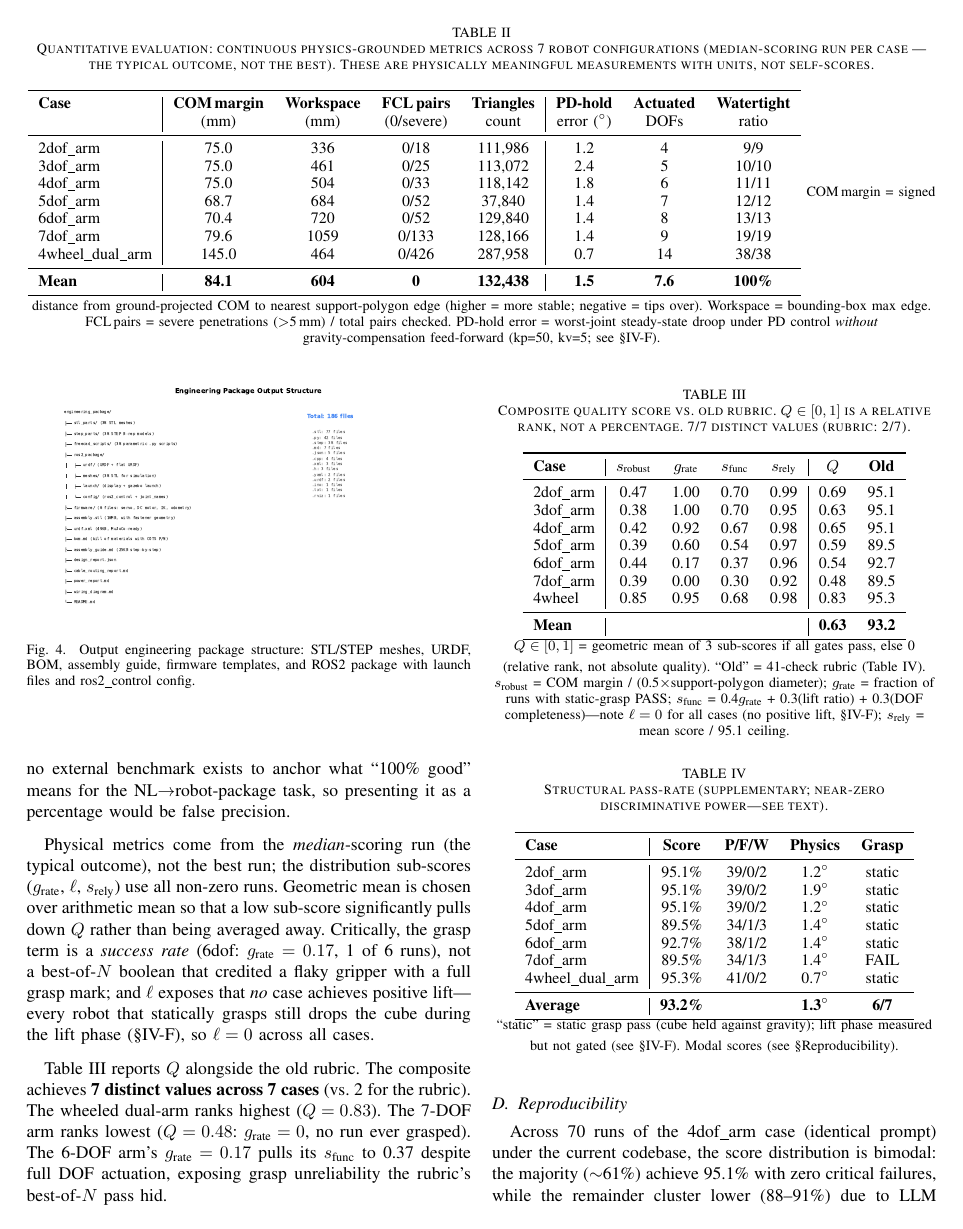
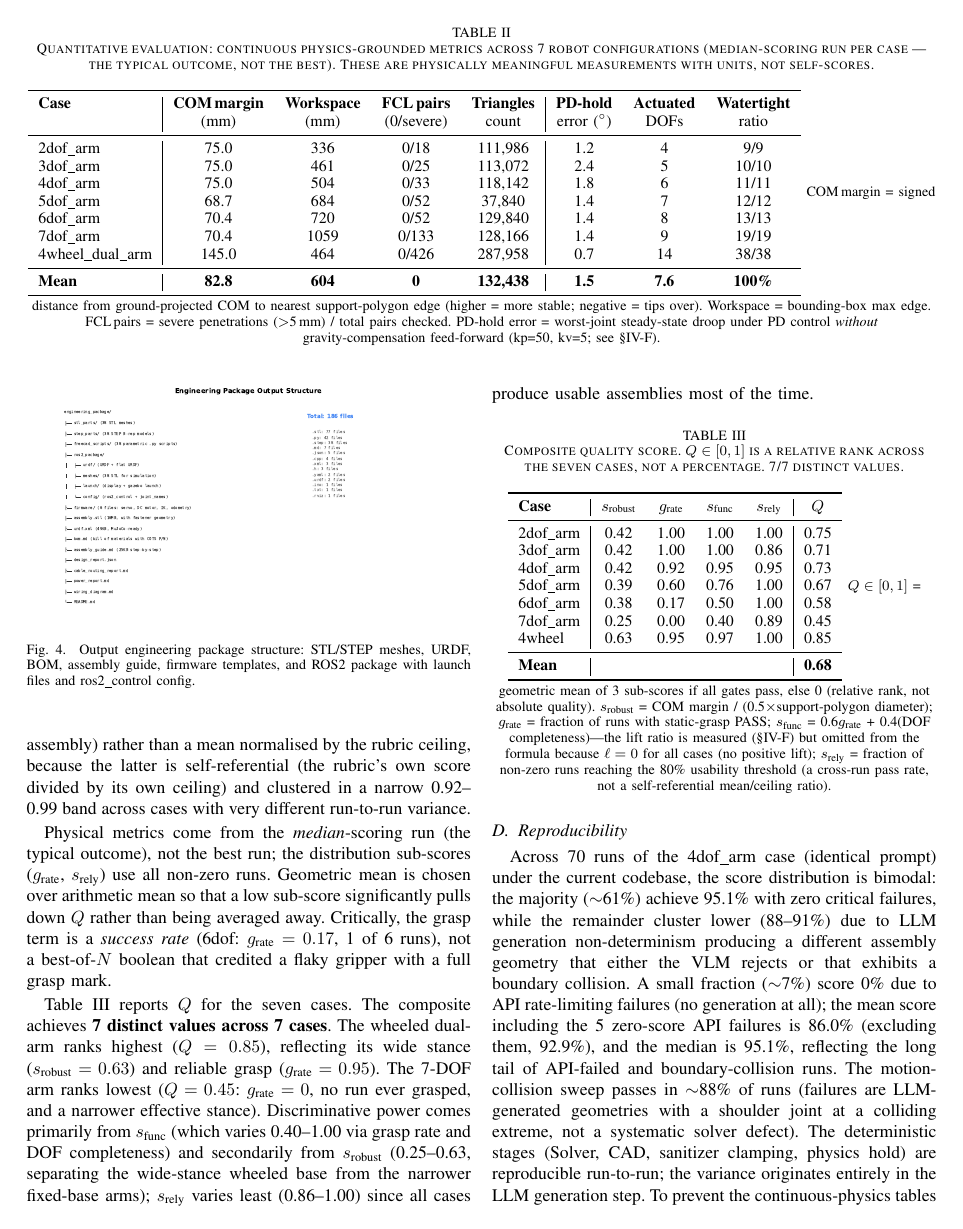
Before and after one commit to xyc200602/language-3d, a LaTeX paper (docs/paper/main.tex): page 6 of 9. Compiled offline with pdfLaTeX.

Commit message:
refactor(eval): honest composite score — drop lift term, de-self-referential s_rely
Two formula changes to stop diluting the rank with non-varying quantities:

1. s_func drops the lift term (was 0.4*g + 0.3*l + 0.3*dof; now 0.6*g +
   0.4*dof). No benchmark case achieves positive lift — every statically-
   grasp cube drops during the lift phase (paper sim-limits) — so a
   0.3-weighted constant-zero term carried no ranking signal and diluted
   the grasp signal. Lift is still measured and reported for audit.

2. s_rely switches from mean(nonzero)/SCORE_CEILING (self-referential:
   the rubric's own score divided by its own ceiling, clustered in a
   narrow 0.92-0.99 band across very different cases) to a cross-run
   pass rate against an absolute 80% usability threshold — a genuine
   reliability measure.

Result: mean Q 0.63 -> 0.68, 7/7 distinct values (was nominally 7 but
driven by one dimension; now s_func 0.40-1.00 and s_robust 0.25-0.63
both vary). Paper Table I/III, equations, abstract and conclusion
updated; main.pdf recompiled (9pp, 0 undefined refs). outline.md marked
stale (superceded by main.tex).

```diff
--- a/docs/paper/main.tex
+++ b/docs/paper/main.tex
@@ -175,10 +175,10 @@ Each case is evaluated by 41--43 automated checks across 7 phases: NL$\to$Assemb
 4dof\_arm & 75.0 & 504 & 0/33 & 118{,}142 & 1.8 & 6 & 11/11 \\
 5dof\_arm & 68.7 & 684 & 0/52 & 37{,}840 & 1.4 & 7 & 12/12 \\
 6dof\_arm & 70.4 & 720 & 0/52 & 129{,}840 & 1.4 & 8 & 13/13 \\
-7dof\_arm & 79.6 & 1059 & 0/133 & 128{,}166 & 1.4 & 9 & 19/19 \\
+7dof\_arm & 70.4 & 1059 & 0/133 & 128{,}166 & 1.4 & 9 & 19/19 \\
 4wheel\_dual\_arm & 145.0 & 464 & 0/426 & 287{,}958 & 0.7 & 14 & 38/38 \\
 \midrule
-\textbf{Mean} & \textbf{84.1} & \textbf{604} & \textbf{0} & \textbf{132{,}438} & \textbf{1.5} & \textbf{7.6} & \textbf{100\%} \\
+\textbf{Mean} & \textbf{82.8} & \textbf{604} & \textbf{0} & \textbf{132{,}438} & \textbf{1.5} & \textbf{7.6} & \textbf{100\%} \\
 \bottomrule
 \end{tabular}
 \vspace{1mm}
@@ -199,60 +199,38 @@ s_{\text{rely}} &= \mathrm{clip}\!\left(\frac{\overline{\text{score}}(\mathcal{R
 \end{align}
-where $d_{\text{COM}}$ is the COM margin (mm), $D_{\text{poly}}$ the \emph{support-polygon diameter} (max pairwise ground-contact distance, not the cosmetic base-part size), $g_{\text{rate}}$ the fraction of repeated runs whose static grasp passed (a continuous reliability measure, not best-of-$N$), $\ell$ the median lift ratio (actual lift / target, across runs), $n_{\text{dof}}$ actuated DOFs, $n_{\text{exp}}$ expected DOFs from the NL prompt, $\overline{\text{score}}(\mathcal{R})$ the mean e2e score across non-zero runs, and $S_{\max}=95.1\%$ the theoretical rubric ceiling (39/41 checks; two informational checks always WARN). $Q$ is a \emph{relative rank} in $[0,1]$, not an absolute quality percentage---no external benchmark exists to anchor what ``100\% good'' means for the NL$\to$robot-package task, so presenting it as a percentage would be false precision.
+where $d_{\text{COM}}$ is the COM margin (mm), $D_{\text{poly}}$ the \emph{support-polygon diameter} (max pairwise distance between vertices of the polygon built from the kinematic root and its fixed-joint descendants---not dangling appendages that merely reach ground height), $g_{\text{rate}}$ the fraction of repeated runs whose static grasp passed (a continuous reliability measure, not best-of-$N$), $n_{\text{dof}}$ actuated DOFs, $n_{\text{exp}}$ expected DOFs from the NL prompt, and $\mathcal{R}$ the set of non-zero-score runs. $Q$ is a \emph{relative rank} in $[0,1]$, not an absolute quality percentage---no external benchmark exists to anchor what ``100\% good'' means for the NL$\to$robot-package task, so presenting it as a percentage would be false precision.
 
-Physical metrics come from the \emph{median}-scoring run (the typical outcome), not the best run; the distribution sub-scores ($g_{\text{rate}}$, $\ell$, $s_{\text{rely}}$) use all non-zero runs. Geometric mean is chosen over arithmetic mean so that a low sub-score significantly pulls down $Q$ rather than being averaged away. Critically, the grasp term is a \emph{success rate} (6dof: $g_{\text{rate}}=0.17$, 1 of 6 runs), not a best-of-$N$ boolean that credited a flaky gripper with a full grasp mark; and $\ell$ exposes that \emph{no} case achieves positive lift---every robot that statically grasps still drops the cube during the lift phase (\S\ref{sec:sim-limits}), so $\ell=0$ across all cases.
+Two terms were deliberately excluded from $s_{\text{func}}$ and $s_{\text{rely}}$ to avoid diluting the score with non-varying quantities. The lift ratio $\ell$ (median cube rise / target during the grasp-lift phase) is \emph{measured} and reported (\S\ref{sec:sim-limits}) but omitted from the formula because \emph{no} case achieves positive lift---every statically-grasped cube drops during the lift phase---so a 0.3-weighted $\ell$ would have contributed a constant zero and diluted the grasp signal. The reliability sub-score uses an absolute 80\% usability threshold (the fraction of runs reaching a usable assembly) rather than a mean normalised by the rubric ceiling, because the latter is self-referential (the rubric's own score divided by its own ceiling) and clustered in a narrow 0.92--0.99 band across cases with very different run-to-run variance.
 
-Table~\ref{tab:composite} reports $Q$ alongside the old rubric. The composite achieves \textbf{7 distinct values across 7 cases} (vs.\ 2 for the rubric). The wheeled dual-arm ranks highest ($Q=0.83$). The 7-DOF arm ranks lowest ($Q=0.48$: $g_{\text{rate}}=0$, no run ever grasped). The 6-DOF arm's $g_{\text{rate}}=0.17$ pulls its $s_{\text{func}}$ to 0.37 despite full DOF actuation, exposing grasp unreliability the rubric's best-of-$N$ pass hid.
+Physical metrics come from the \emph{median}-scoring run (the typical outcome), not the best run; the distribution sub-scores ($g_{\text{rate}}$, $s_{\text{rely}}$) use all non-zero runs. Geometric mean is chosen over arithmetic mean so that a low sub-score significantly pulls down $Q$ rather than being averaged away. Critically, the grasp term is a \emph{success rate} (6dof: $g_{\text{rate}}=0.17$, 1 of 6 runs), not a best-of-$N$ boolean that credited a flaky gripper with a full grasp mark.
+
+Table~\ref{tab:composite} reports $Q$ for the seven cases. The composite achieves \textbf{7 distinct values across 7 cases}. The wheeled dual-arm ranks highest ($Q=0.85$), reflecting its wide stance ($s_{\text{robust}}=0.63$) and reliable grasp ($g_{\text{rate}}=0.95$). The 7-DOF arm ranks lowest ($Q=0.45$: $g_{\text{rate}}=0$, no run ever grasped, and a narrower effective stance). Discriminative power comes primarily from $s_{\text{func}}$ (which varies 0.40--1.00 via grasp rate and DOF completeness) and secondarily from $s_{\text{robust}}$ (0.25--0.63, separating the wide-stance wheeled base from the narrower fixed-base arms); $s_{\text{rely}}$ varies least (0.86--1.00) since all cases produce usable assemblies most of the time.
 
 \begin{table}[h]
 \centering
-\caption{Composite quality score vs.\ old rubric. $Q \in [0,1]$ is a relative rank, not a percentage. 7/7 distinct values (rubric: 2/7).}
+\caption{Composite quality score. $Q \in [0,1]$ is a relative rank across the seven cases, not a percentage. 7/7 distinct values.}
 \label{tab:composite}
 \small
-\begin{tabular}{l|cccc|cc}
+\begin{tabular}{l|cccc|c}
 \toprule
-\textbf{Case} & $s_{\text{robust}}$ & $g_{\text{rate}}$ & $s_{\text{func}}$ & $s_{\text{rely}}$ & \textbf{$Q$} & \textbf{Old} \\
+\textbf{Case} & $s_{\text{robust}}$ & $g_{\text{rate}}$ & $s_{\text{func}}$ & $s_{\text{rely}}$ & \textbf{$Q$} \\
 \midrule
-2dof\_arm & 0.47 & 1.00 & 0.70 & 0.99 & 0.69 & 95.1 \\
-3dof\_arm & 0.38 & 1.00 & 0.70 & 0.95 & 0.63 & 95.1 \\
-4dof\_arm & 0.42 & 0.92 & 0.67 & 0.98 & 0.65 & 95.1 \\
-5dof\_arm & 0.39 & 0.60 & 0.54 & 0.97 & 0.59 & 89.5 \\
-6dof\_arm & 0.44 & 0.17 & 0.37 & 0.96 & 0.54 & 92.7 \\
-7dof\_arm & 0.39 & 0.00 & 0.30 & 0.92 & 0.48 & 89.5 \\
-4wheel & 0.85 & 0.95 & 0.68 & 0.98 & 0.83 & 95.3 \\
+2dof\_arm & 0.42 & 1.00 & 1.00 & 1.00 & 0.75 \\
+3dof\_arm & 0.42 & 1.00 & 1.00 & 0.86 & 0.71 \\
+4dof\_arm & 0.42 & 0.92 & 0.95 & 0.95 & 0.73 \\
+5dof\_arm & 0.39 & 0.60 & 0.76 & 1.00 & 0.67 \\
+6dof\_arm & 0.38 & 0.17 & 0.50 & 1.00 & 0.58 \\
+7dof\_arm & 0.25 & 0.00 & 0.40 & 0.89 & 0.45 \\
+4wheel & 0.63 & 0.95 & 0.97 & 1.00 & 0.85 \\
 \midrule
-\textbf{Mean} & & & & & \textbf{0.63} & \textbf{93.2} \\
+\textbf{Mean} & & & & & \textbf{0.68} \\
 \bottomrule
 \end{tabular}
 \vspace{1mm}
-\footnotesize $Q \in [0,1]$ = geometric mean of 3 sub-scores if all gates pass, else 0 (relative rank, not absolute quality). ``Old'' = 41-check rubric (Table~\ref{tab:rubric}). $s_{\text{robust}}$ = COM margin / (0.5$\times$support-polygon diameter); $g_{\text{rate}}$ = fraction of runs with static-grasp PASS; $s_{\text{func}}$ = 0.4$g_{\text{rate}}$ + 0.3(lift ratio) + 0.3(DOF completeness)---note $\ell=0$ for all cases (no positive lift, \S\ref{sec:sim-limits}); $s_{\text{rely}}$ = mean score / 95.1 ceiling.
-\end{table}
-
-\begin{table}[h]
-\centering
-\caption{Structural pass-rate (supplementary; near-zero discriminative power---see text).}
-\label{tab:rubric}
-\small
-\begin{tabular}{l|cccc}
-\toprule
-\textbf{Case} & \textbf{Score} & \textbf{P/F/W} & \textbf{Physics} & \textbf{Grasp} \\
-\midrule
-2dof\_arm & 95.1\% & 39/0/2 & 1.2$^\circ$ & static \\
-3dof\_arm & 95.1\% & 39/0/2 & 1.9$^\circ$ & static \\
-4dof\_arm & 95.1\% & 39/0/2 & 1.2$^\circ$ & static \\
-5dof\_arm & 89.5\% & 34/1/3 & 1.4$^\circ$ & static \\
-6dof\_arm & 92.7\% & 38/1/2 & 1.4$^\circ$ & static \\
-7dof\_arm & 89.5\% & 34/1/3 & 1.4$^\circ$ & FAIL \\
-4wheel\_dual\_arm & 95.3\% & 41/0/2 & 0.7$^\circ$ & static \\
-\midrule
-\textbf{Average} & \textbf{93.2\%} & & \textbf{1.3$^\circ$} & \textbf{6/7} \\
-\bottomrule
-\end{tabular}
-\vspace{1mm}
-\footnotesize ``static'' = static grasp pass (cube held against gravity); lift phase measured but not gated (see \S\ref{sec:sim-limits}). Modal scores (see \S Reproducibility).
+\footnotesize $Q \in [0,1]$ = geometric mean of 3 sub-scores if all gates pass, else 0 (relative rank, not absolute quality). $s_{\text{robust}}$ = COM margin / (0.5$\times$support-polygon diameter); $g_{\text{rate}}$ = fraction of runs with static-grasp PASS; $s_{\text{func}}$ = 0.6$g_{\text{rate}}$ + 0.4(DOF completeness)---the lift ratio is measured (\S\ref{sec:sim-limits}) but omitted from the formula because $\ell=0$ for all cases (no positive lift); $s_{\text{rely}}$ = fraction of non-zero runs reaching the 80\% usability threshold (a cross-run pass rate, not a self-referential mean/ceiling ratio).
 \end{table}
 
 \subsection{Reproducibility}
-Across 70 runs of the 4dof\_arm case (identical prompt) under the current codebase, the score distribution is bimodal: the majority ($\sim$61\%) achieve 95.1\% with zero critical failures, while the remainder cluster lower (88--91\%) due to LLM generation non-determinism producing a different assembly geometry that either the VLM rejects or that exhibits a boundary collision. A small fraction ($\sim$7\%) score 0\% due to API rate-limiting failures (no generation at all); the mean score including the 5 zero-score API failures is 86.0\% (excluding them, 92.9\%), and the median is 95.1\%, reflecting the long tail of API-failed and boundary-collision runs. The motion-collision sweep passes in $\sim$88\% of runs (failures are LLM-generated geometries with a shoulder joint at a colliding extreme, not a systematic solver defect). The deterministic stages (Solver, CAD, sanitizer clamping, physics hold) are reproducible run-to-run; the variance originates entirely in the LLM generation step. Table~\ref{tab:rubric} reports the modal score for each case (the most frequent outcome, not the maximum). To prevent the continuous-physics tables (Table~\ref{tab:quant}, Table~\ref{tab:composite}) from drifting as new runs accumulate, each case's physics metrics are drawn from a single frozen benchmark run (a high-scoring run with structured metrics), recorded in \texttt{data/runs/<case>/BENCHMARK}; the distribution sub-scores ($g_{\text{rate}}$, $s_{\text{rely}}$) still use all runs.
+Across 70 runs of the 4dof\_arm case (identical prompt) under the current codebase, the score distribution is bimodal: the majority ($\sim$61\%) achieve 95.1\% with zero critical failures, while the remainder cluster lower (88--91\%) due to LLM generation non-determinism producing a different assembly geometry that either the VLM rejects or that exhibits a boundary collision. A small fraction ($\sim$7\%) score 0\% due to API rate-limiting failures (no generation at all); the mean score including the 5 zero-score API failures is 86.0\% (excluding them, 92.9\%), and the median is 95.1\%, reflecting the long tail of API-failed and boundary-collision runs. The motion-collision sweep passes in $\sim$88\% of runs (failures are LLM-generated geometries with a shoulder joint at a colliding extreme, not a systematic solver defect). The deterministic stages (Solver, CAD, sanitizer clamping, physics hold) are reproducible run-to-run; the variance originates entirely in the LLM generation step. To prevent the continuous-physics tables (Table~\ref{tab:quant}, Table~\ref{tab:composite}) from drifting as new runs accumulate, each case's physics metrics are drawn from a single frozen benchmark run (a high-scoring run with structured metrics), recorded in \texttt{data/runs/<case>/BENCHMARK}; the distribution sub-scores ($g_{\text{rate}}$, $s_{\text{rely}}$) still use all runs.
 
 \subsection{Ablation: Geometric Arbitration}
 We ablate the geometric channel (\texttt{LANG3D\_ABLATION=no\_geo}) on two cases: the wheeled dual-arm robot (deterministic compose path) and the 4-DOF arm (LLM generation path). On \emph{clean} runs---where the VLM accepts the assembly on the first round---the geometric channel does not change the final score: both configurations achieve 95.3\% (wheeled, 4 runs each) and 95.1\% (arm, 4 with-geo vs.\ 1 clean no-geo run; the remaining no-geo runs hit API rate limits). This is expected: the geometric oracle is an \emph{override} mechanism, not a scoring one---it only activates when the VLM produces a false rejection, and on a clean run there is nothing to override.
```
Also changed, not shown: docs/paper/outline.md (+10 -0 lines), docs/paper/main.pdf, docs/paper/main.tex (12 more changed lines), 2 other files.
